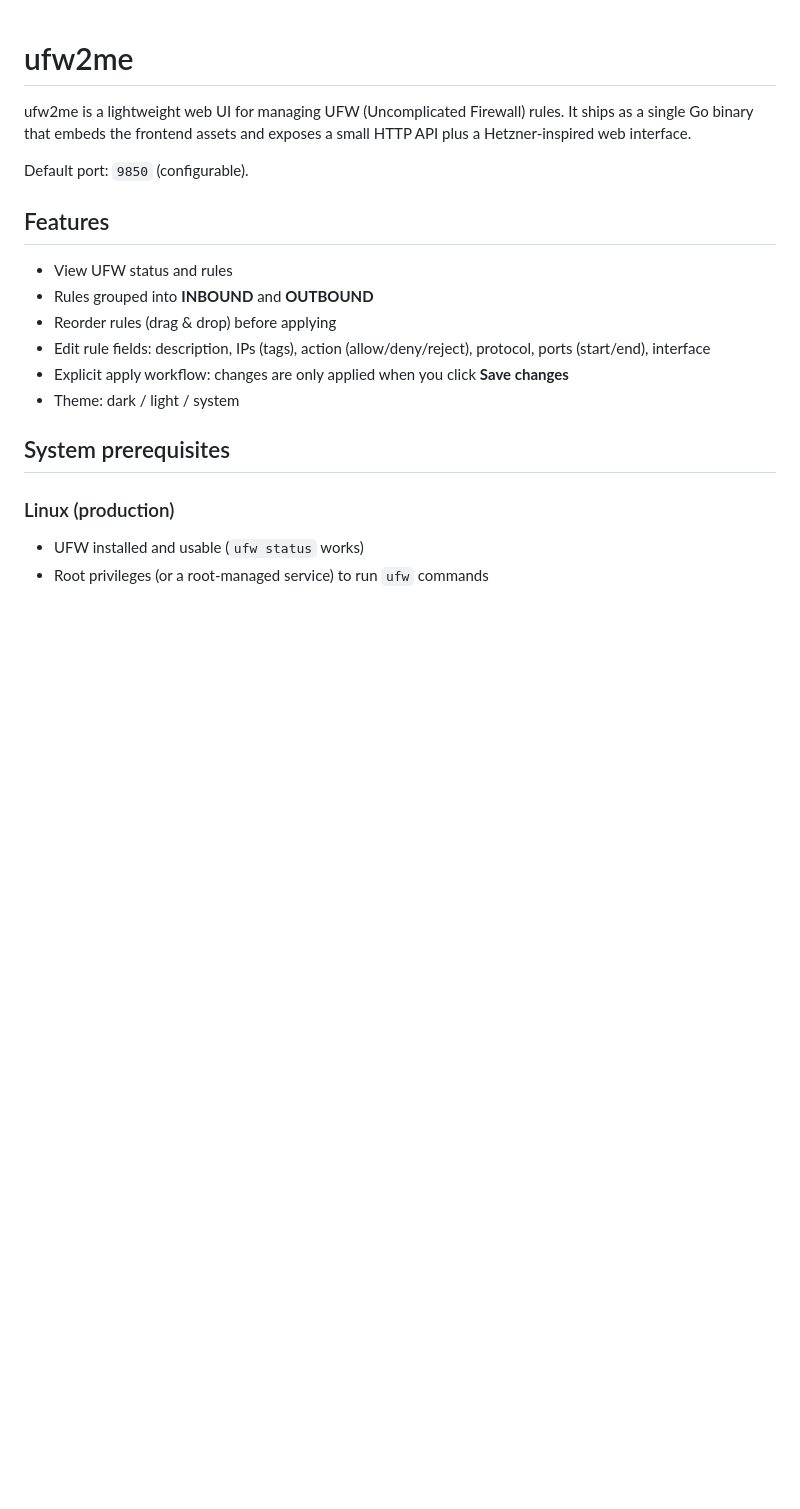
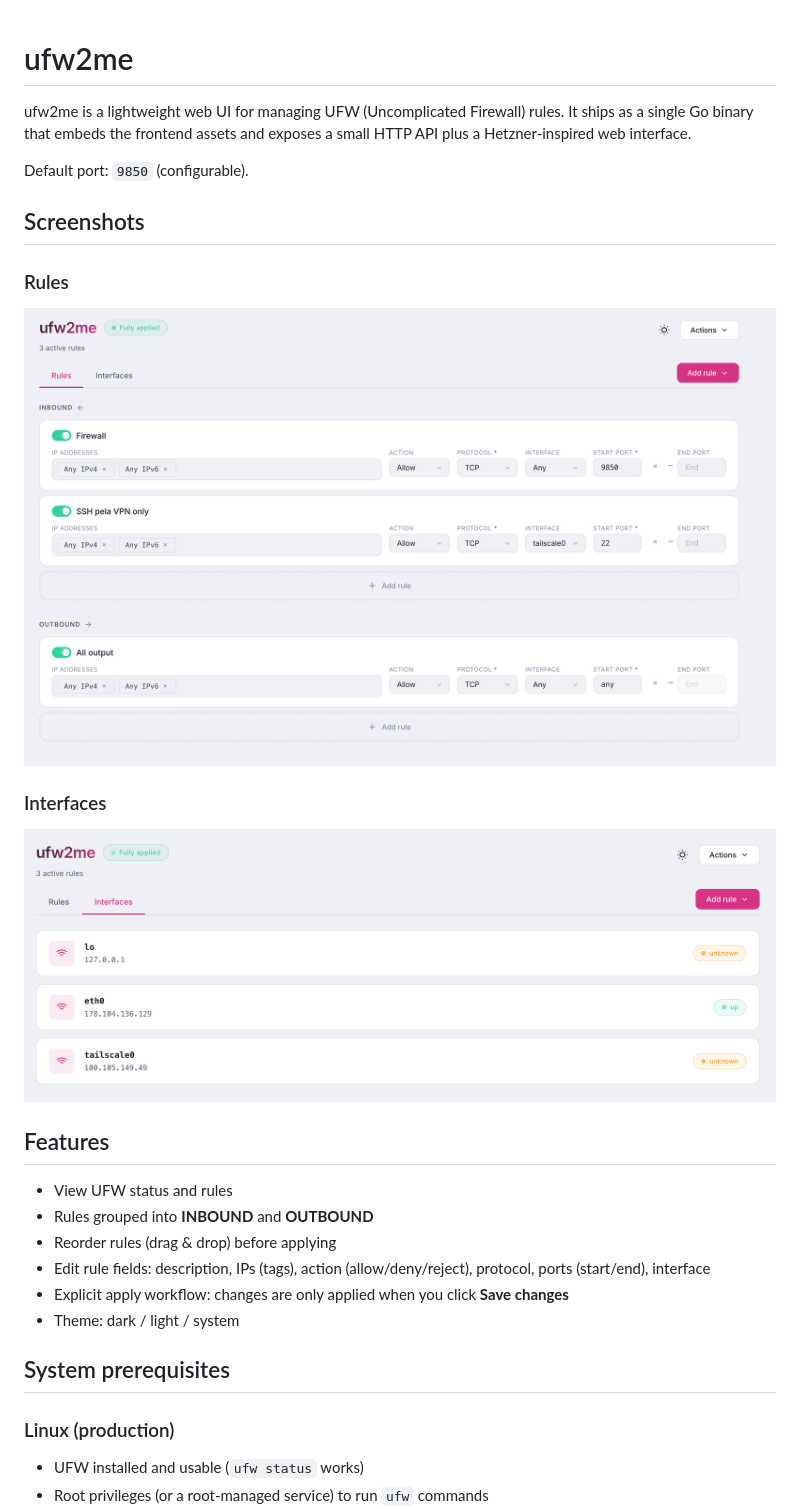
Before and after one commit to iFernandoSousa/ufw2me, a Markdown page: README.md, the part around the change. Rendered like a GitHub page; pictures changed too: screenshot/interfaces.png (added), screenshot/rules.png (added); blank space fills up the shorter version.

Commit message:
docs: add screenshots to README
Add example screenshots of the rules and interfaces pages to the README to provide a visual overview of the web UI's functionality.

```diff
--- a/README.md
+++ b/README.md
@@ -3,6 +3,16 @@
 ufw2me is a lightweight web UI for managing UFW (Uncomplicated Firewall) rules. It ships as a single Go binary that embeds the frontend assets and exposes a small HTTP API plus a Hetzner-inspired web interface.
 
 Default port: `9850` (configurable).
+
+## Screenshots
+
+### Rules
+
+![Rules](screenshot/rules.png)
+
+### Interfaces
+
+![Interfaces](screenshot/interfaces.png)
 
 ## Features
 
```
